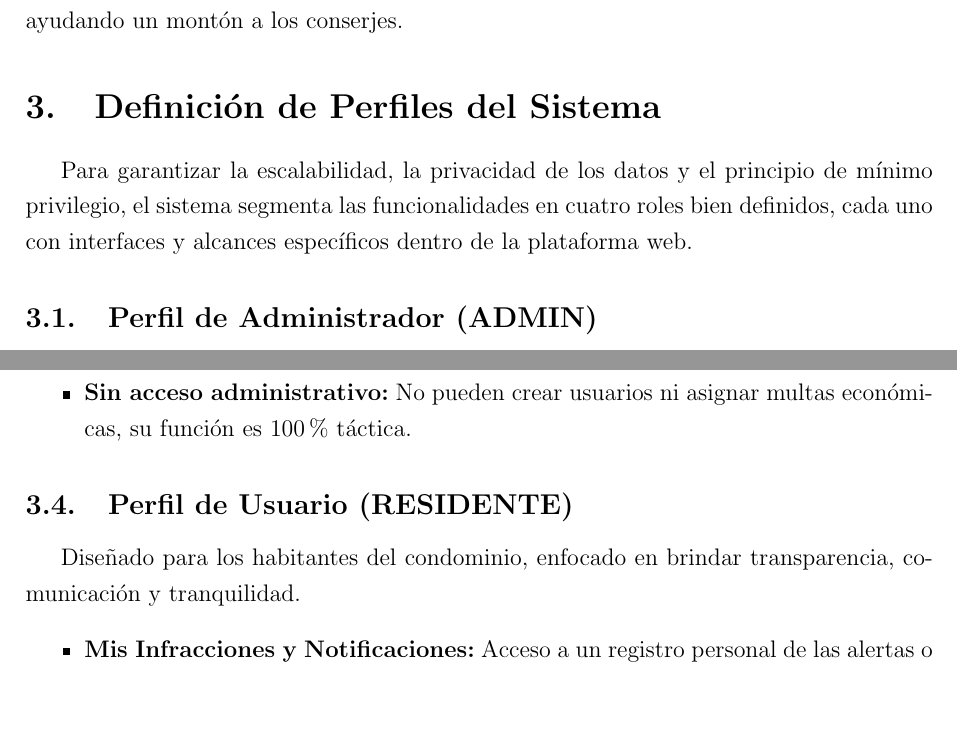
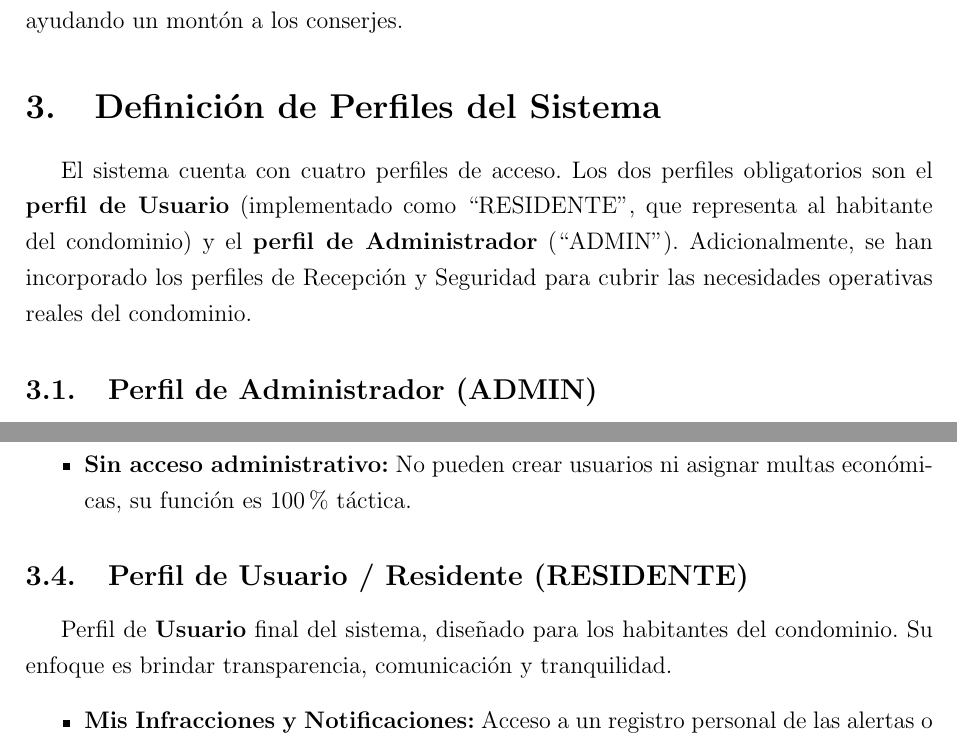
Before and after one commit to Nvm230/Proyecto-ICC, a LaTeX document (Documentacion/proyecto.tex): two parts of pages 4 and 5 of 11, joined at a grey line, cut so that both start at the same text, the shorter picture padded with empty space. Compiled offline with pdfLaTeX.

Commit message:
Clarify RESIDENTE = Usuario profile to meet grading rubric

```diff
--- a/Documentacion/proyecto.tex
+++ b/Documentacion/proyecto.tex
@@ -76,7 +76,7 @@ Si alguien se mete donde no debe, el sistema hace sonar una alarma y prende luce
 Lo genial de esto es que en vez de tener cámaras aburridas que solo graban, ahora tenemos un sistema que se da cuenta de las cosas en tiempo real y reacciona al instante, ayudando un montón a los conserjes.
 
 \section{Definición de Perfiles del Sistema}
-Para garantizar la escalabilidad, la privacidad de los datos y el principio de mínimo privilegio, el sistema segmenta las funcionalidades en cuatro roles bien definidos, cada uno con interfaces y alcances específicos dentro de la plataforma web.
+El sistema cuenta con cuatro perfiles de acceso. Los dos perfiles obligatorios son el \textbf{perfil de Usuario} (implementado como ``RESIDENTE'', que representa al habitante del condominio) y el \textbf{perfil de Administrador} (``ADMIN''). Adicionalmente, se han incorporado los perfiles de Recepción y Seguridad para cubrir las necesidades operativas reales del condominio.
 
 \subsection{Perfil de Administrador (ADMIN)}
 Es el usuario con los mayores privilegios del sistema, encargado de la operatividad general, la configuración técnica y la gestión de todo el personal.
@@ -103,8 +103,8 @@ Enfocado estrictamente en los guardias de turno y personal de vigilancia móvil.
     \item \textbf{Sin acceso administrativo:} No pueden crear usuarios ni asignar multas económicas, su función es 100\% táctica.
 \end{itemize}
 
-\subsection{Perfil de Usuario (RESIDENTE)}
-Diseñado para los habitantes del condominio, enfocado en brindar transparencia, comunicación y tranquilidad.
+\subsection{Perfil de Usuario / Residente (RESIDENTE)}
+Perfil de \textbf{Usuario} final del sistema, diseñado para los habitantes del condominio. Su enfoque es brindar transparencia, comunicación y tranquilidad.
 \begin{itemize}
     \item \textbf{Mis Infracciones y Notificaciones:} Acceso a un registro personal de las alertas o multas asociadas a su cuenta o vivienda. Si poseen una multa, el sistema les indicará que deben dirigirse a recepción.
     \item \textbf{Gestión de Cuenta:} Visualización de sus datos y actualización de contraseñas.
```
Also changed, not shown: Documentacion/proyecto.pdf, 4 other files.
